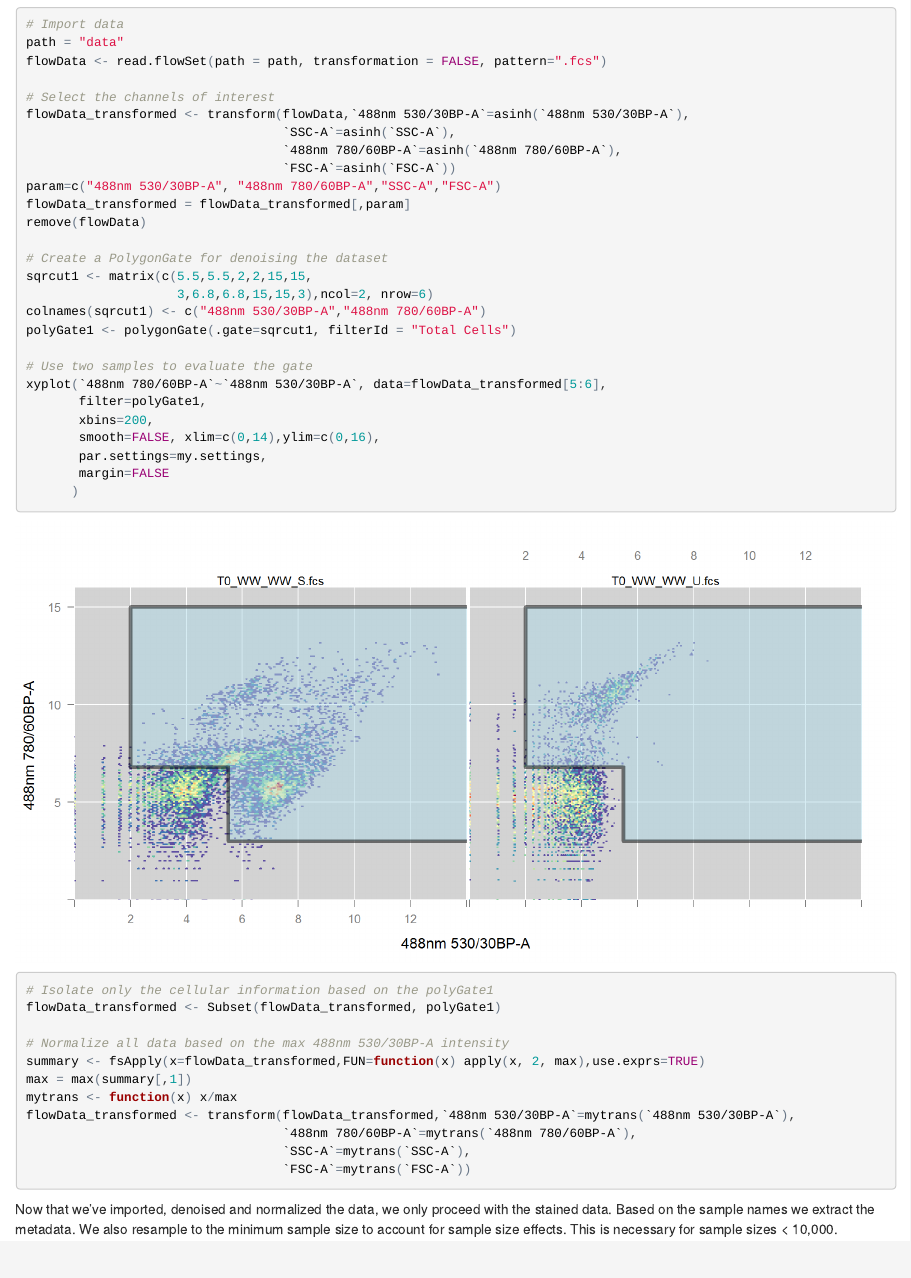
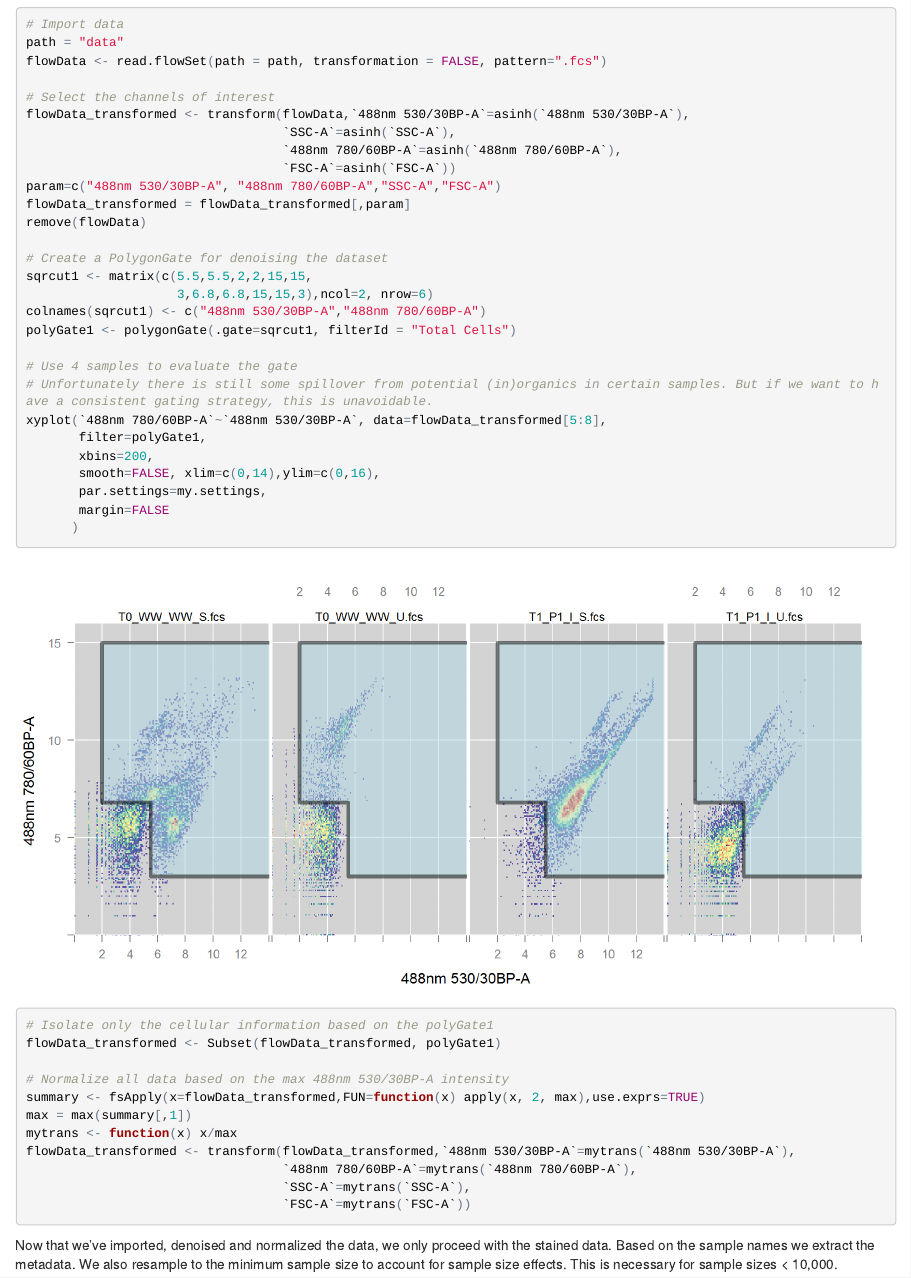
Before and after one commit to rprops/WSP_Coggins_2019, an R Markdown document (Phenoflow_analysis.Rmd): the page in a window 1100 px wide, from 660 px down. The pictures show the output file Phenoflow_analysis.html that the author committed with the source, opened offline.

Commit message:
extra gating figures

```diff
--- a/Phenoflow_analysis.Rmd
+++ b/Phenoflow_analysis.Rmd
@@ -63,14 +63,16 @@ sqrcut1 <- matrix(c(5.5,5.5,2,2,15,15,
 colnames(sqrcut1) <- c("488nm 530/30BP-A","488nm 780/60BP-A")
 polyGate1 <- polygonGate(.gate=sqrcut1, filterId = "Total Cells")
 
-# Use two samples to evaluate the gate
-xyplot(`488nm 780/60BP-A`~`488nm 530/30BP-A`, data=flowData_transformed[5:6],
+# Use 4 samples to evaluate the gate
+# Unfortunately there is still some spillover from potential (in)organics in certain samples. But if we want to have a consistent gating strategy, this is unavoidable.
+xyplot(`488nm 780/60BP-A`~`488nm 530/30BP-A`, data=flowData_transformed[5:8],
        filter=polyGate1,
        xbins=200,
        smooth=FALSE, xlim=c(0,14),ylim=c(0,16),
        par.settings=my.settings,
        margin=FALSE
       )
+
 
 # Isolate only the cellular information based on the polyGate1
 flowData_transformed <- Subset(flowData_transformed, polyGate1)
```
Also changed, not shown: Figures/cached/denoising-1.png, Phenoflow_analysis.html, 6 other files.
